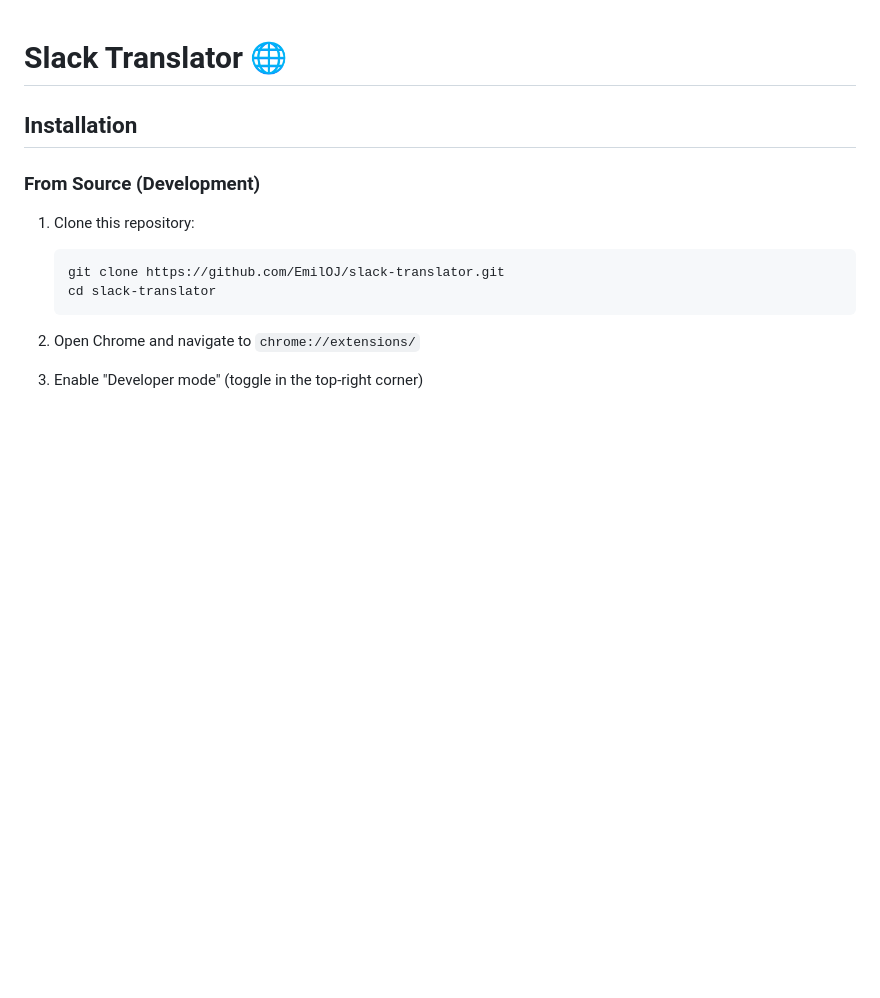
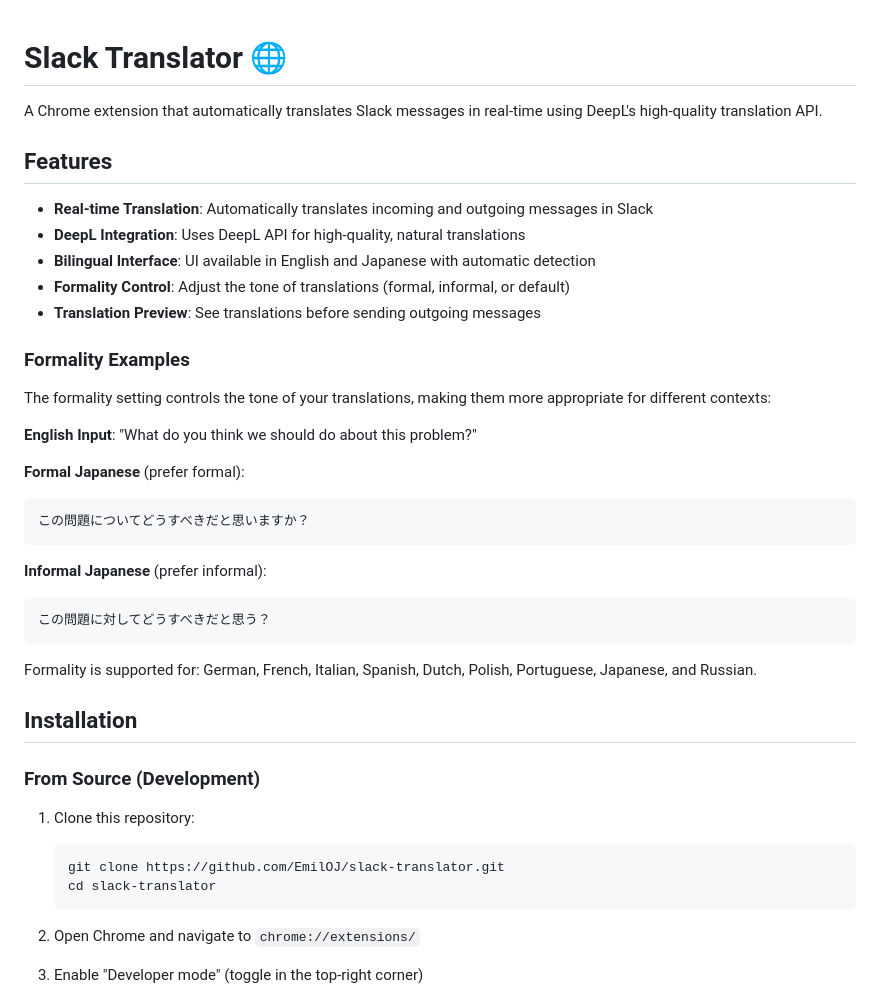
Before and after one commit to EmilOJ/slack-translator, a Markdown page: README.md, the part around the change printed below. Drawn GitHub-style; blank space fills up the shorter version.

````diff
--- a/README.md
+++ b/README.md
@@ -1,4 +1,32 @@
 # Slack Translator 🌐
+
+A Chrome extension that automatically translates Slack messages in real-time using DeepL's high-quality translation API.
+
+## Features
+
+- **Real-time Translation**: Automatically translates incoming and outgoing messages in Slack
+- **DeepL Integration**: Uses DeepL API for high-quality, natural translations
+- **Bilingual Interface**: UI available in English and Japanese with automatic detection
+- **Formality Control**: Adjust the tone of translations (formal, informal, or default)
+- **Translation Preview**: See translations before sending outgoing messages
+
+### Formality Examples
+
+The formality setting controls the tone of your translations, making them more appropriate for different contexts:
+
+**English Input**: "What do you think we should do about this problem?"
+
+**Formal Japanese** (prefer formal):
+```
+この問題についてどうすべきだと思いますか？
+```
+
+**Informal Japanese** (prefer informal):
+```
+この問題に対してどうすべきだと思う？
+```
+
+Formality is supported for: German, French, Italian, Spanish, Dutch, Polish, Portuguese, Japanese, and Russian.
 
 ## Installation
 
````
Also changed, not shown: other parts of README.md (+24 -0 lines), icons/icon128.png, icons/icon16.png, icons/icon48.png, img/copy_api_key.png (added), img/create_api_key.png (added), 4 other files.
